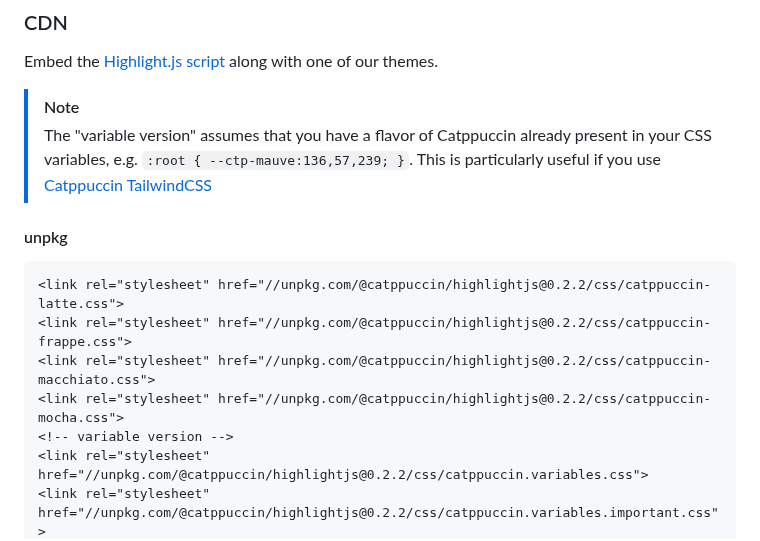
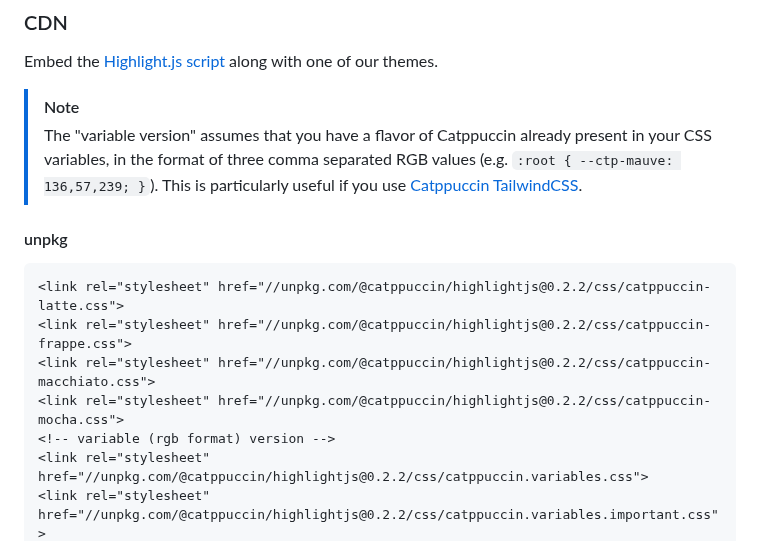
Before and after one commit to catppuccin/highlightjs, a Markdown page: README.md, the part around one of its changes. Drawn GitHub-style.

Commit message:
docs(README): update

```diff
--- a/README.md
+++ b/README.md
@@ -53,8 +53,8 @@ You can then use the files in `@catppuccin/highlightjs/css` or `@catppuccin/high
 Embed the [Highlight.js script](https://highlightjs.org/download/) along with one of our themes.
 
 > [!NOTE]
-> The "variable version" assumes that you have a flavor of Catppuccin already present in your CSS variables, e.g. `:root { --ctp-mauve:136,57,239; }`.
-> This is particularly useful if you use [Catppuccin TailwindCSS](https://github.com/catppuccin/tailwindcss)
+> The "variable version" assumes that you have a flavor of Catppuccin already present in your CSS variables, in the format of three comma separated RGB
+> values (e.g. `:root { --ctp-mauve: 136,57,239; }`). This is particularly useful if you use [Catppuccin TailwindCSS](https://github.com/catppuccin/tailwindcss).
 
 <!-- x-release-please-start-version -->
 
@@ -65,6 +65,6 @@ Embed the [Highlight.js script](https://highlightjs.org/download/) along with on
 <link rel="stylesheet" href="//unpkg.com/@catppuccin/highlightjs@0.2.2/css/catppuccin-frappe.css">
 <link rel="stylesheet" href="//unpkg.com/@catppuccin/highlightjs@0.2.2/css/catppuccin-macchiato.css">
 <link rel="stylesheet" href="//unpkg.com/@catppuccin/highlightjs@0.2.2/css/catppuccin-mocha.css">
-<!-- variable version -->
+<!-- variable (rgb format) version -->
 <link rel="stylesheet" href="//unpkg.com/@catppuccin/highlightjs@0.2.2/css/catppuccin.variables.css">
 <link rel="stylesheet" href="//unpkg.com/@catppuccin/highlightjs@0.2.2/css/catppuccin.variables.important.css">
```
Also changed, not shown: other parts of README.md (+7 -2 lines).
